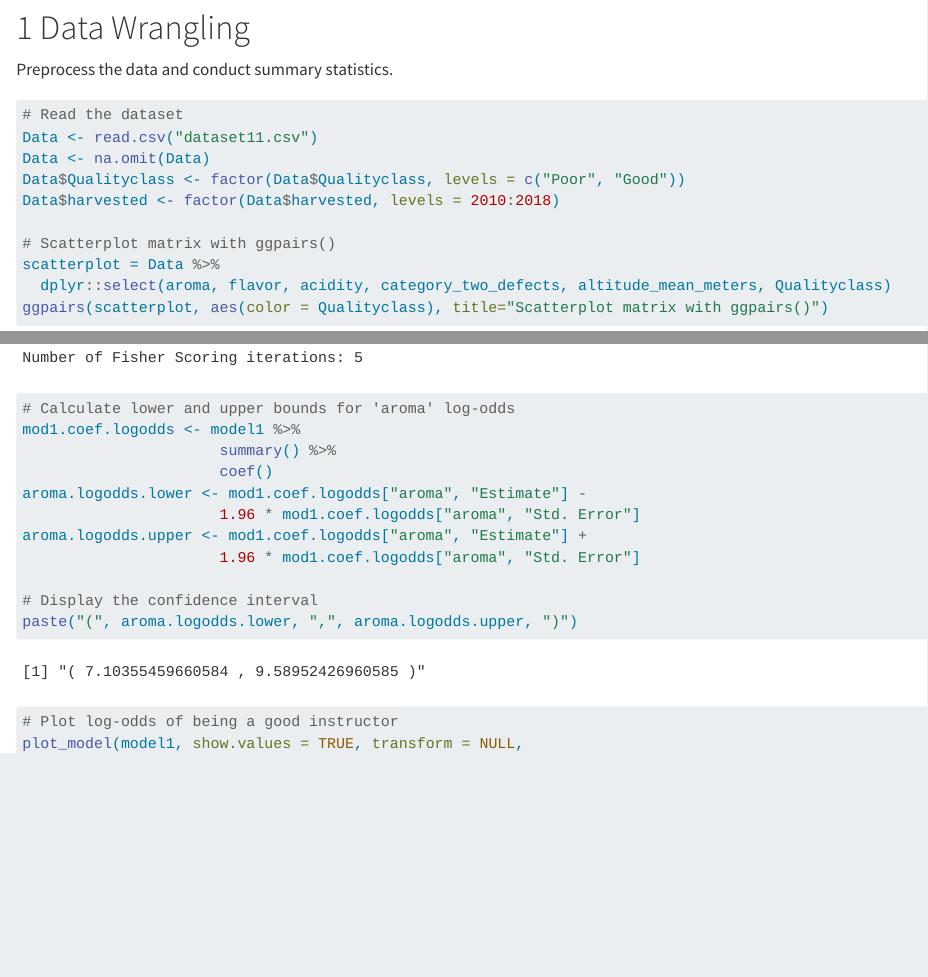
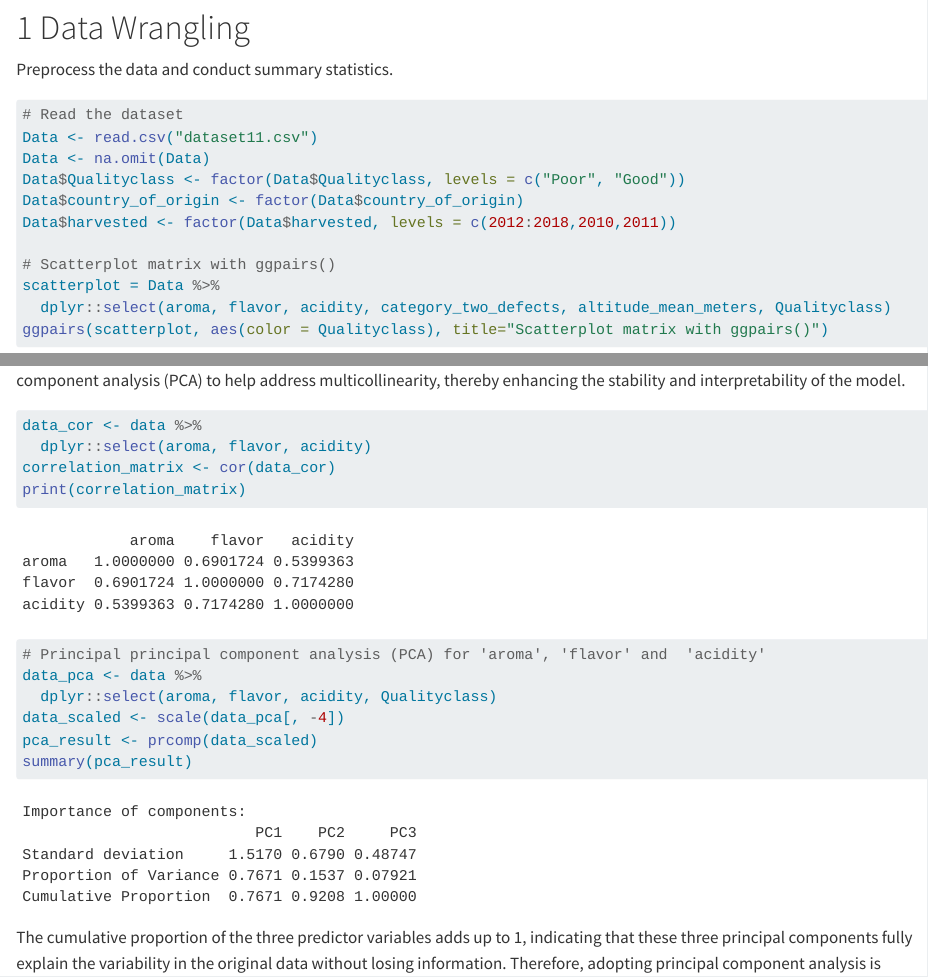
Before and after one commit to AltraDxx/DAS-Group-11, a Quarto document (Project2.qmd): the page in a window 1100 px wide, from 470 px down, and a second part further down, joined at a grey line. Rendered offline with R 4.5, knitr and Pandoc in place of Quarto, with nearby package versions; some code elsewhere in the file could not run offline; long lines of code are wrapped; the gapminder table comes from the copy in Python's plotly package.

Commit message:
change code

````diff
--- a/Project2.qmd
+++ b/Project2.qmd
@@ -45,7 +45,8 @@ Preprocess the data and conduct summary statistics.
 Data <- read.csv("dataset11.csv")
 Data <- na.omit(Data)
 Data$Qualityclass <- factor(Data$Qualityclass, levels = c("Poor", "Good"))
-Data$harvested <- factor(Data$harvested, levels = 2010:2018)
+Data$country_of_origin <- factor(Data$country_of_origin)
+Data$harvested <- factor(Data$harvested, levels = c(2012:2018,2010,2011))
 
 # Scatterplot matrix with ggpairs()
 scatterplot = Data %>%
@@ -757,6 +758,13 @@ grid.arrange(p0, p6)
 Based on the correlation matrix, it is evident that some predictors exhibit high correlation. Therefore, we adopt principal component analysis (PCA) to help address multicollinearity, thereby enhancing the stability and interpretability of the model.
 
 ```{r}
+data_cor <- data %>%
+  dplyr::select(aroma, flavor, acidity)
+correlation_matrix <- cor(data_cor)
+print(correlation_matrix)
+```
+
+```{r}
 # Principal principal component analysis (PCA) for 'aroma', 'flavor' and  'acidity'
 data_pca <- data %>%
   dplyr::select(aroma, flavor, acidity, Qualityclass)
````
Also changed, not shown: Project2.qmd (2 more changed lines).
